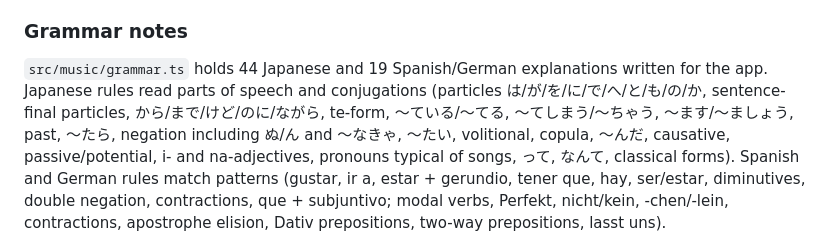
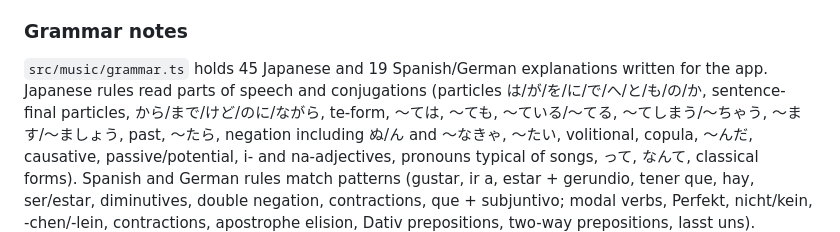
Before and after one commit to LivexxPL/Youlllearn, a Markdown page: docs/MUSIC_LAB.md, the part around the change. GitHub-like rendering.

```diff
--- a/docs/MUSIC_LAB.md
+++ b/docs/MUSIC_LAB.md
@@ -106,9 +106,9 @@ are cleared on reset and on import. Changes to them never trigger a cloud upload
 
 ### Grammar notes
 
-`src/music/grammar.ts` holds 44 Japanese and 19 Spanish/German explanations written for the app.
+`src/music/grammar.ts` holds 45 Japanese and 19 Spanish/German explanations written for the app.
 Japanese rules read parts of speech and conjugations (particles は/が/を/に/で/へ/と/も/の/か,
-sentence-final particles, から/まで/けど/のに/ながら, te-form, 〜ている/〜てる, 〜てしまう/〜ちゃう,
+sentence-final particles, から/まで/けど/のに/ながら, te-form, 〜ては, 〜ても, 〜ている/〜てる, 〜てしまう/〜ちゃう,
 〜ます/〜ましょう, past, 〜たら, negation including ぬ/ん and 〜なきゃ, 〜たい, volitional, copula,
 〜んだ, causative, passive/potential, i- and na-adjectives, pronouns typical of songs, って, なんて,
 classical forms). Spanish and German rules match patterns (gustar, ir a, estar + gerundio, tener
```
Also changed, not shown: README.md (+6 -0 lines), docs/screenshots/music-japanese.jpg (added), docs/screenshots/music-line.jpg (added), docs/screenshots/music-word.jpg (added), 8 other files.
